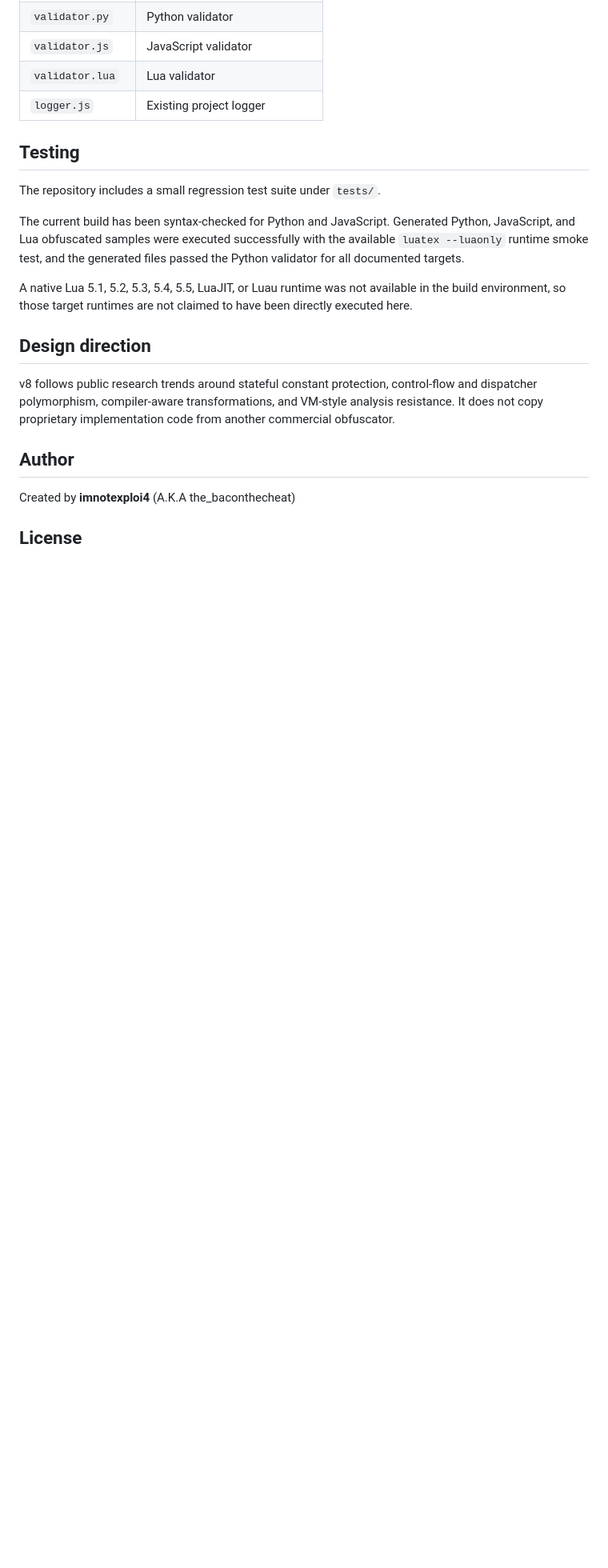
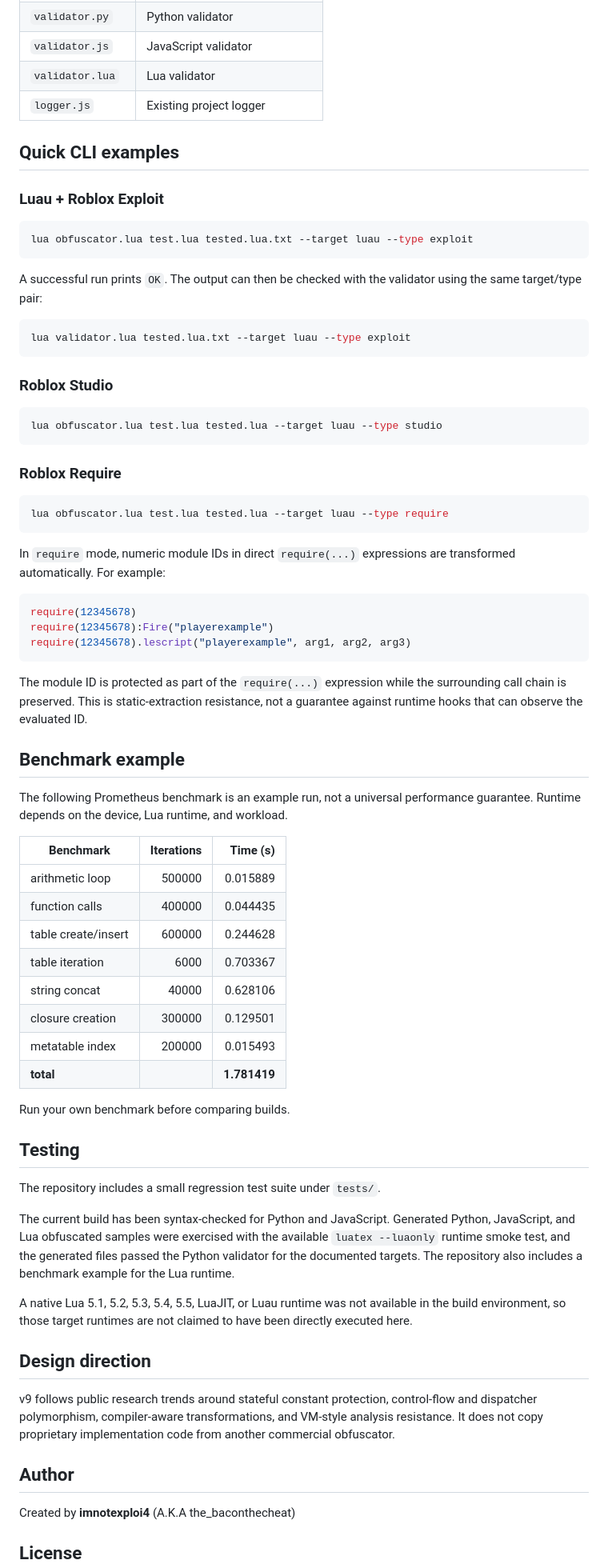
Before and after one commit to imnotexploi4test/imnotFuscator, a Markdown page: README.md, the part around one of its changes. Shown at 80% size. Rendered like a GitHub page; blank space fills up the shorter version.

Commit message:
Revise README for v9 updates and new CLI examples
Updated README to reflect changes from v8 to v9, including new features and CLI examples.

````diff
--- a/README.md
+++ b/README.md
@@ -163,17 +163,70 @@ They were not renamed or removed.
 | `validator.lua` | Lua validator |
 | `logger.js` | Existing project logger |
 
+## Quick CLI examples
+
+### Luau + Roblox Exploit
+
+```bash
+lua obfuscator.lua test.lua tested.lua.txt --target luau --type exploit
+```
+
+A successful run prints `OK`. The output can then be checked with the validator using the same target/type pair:
+
+```bash
+lua validator.lua tested.lua.txt --target luau --type exploit
+```
+
+### Roblox Studio
+
+```bash
+lua obfuscator.lua test.lua tested.lua --target luau --type studio
+```
+
+### Roblox Require
+
+```bash
+lua obfuscator.lua test.lua tested.lua --target luau --type require
+```
+
+In `require` mode, numeric module IDs in direct `require(...)` expressions are transformed automatically. For example:
+
+```lua
+require(12345678)
+require(12345678):Fire("playerexample")
+require(12345678).lescript("playerexample", arg1, arg2, arg3)
+```
+
+The module ID is protected as part of the `require(...)` expression while the surrounding call chain is preserved. This is static-extraction resistance, not a guarantee against runtime hooks that can observe the evaluated ID.
+
+## Benchmark example
+
+The following Prometheus benchmark is an example run, not a universal performance guarantee. Runtime depends on the device, Lua runtime, and workload.
+
+| Benchmark | Iterations | Time (s) |
+|---|---:|---:|
+| arithmetic loop | 500000 | 0.015889 |
+| function calls | 400000 | 0.044435 |
+| table create/insert | 600000 | 0.244628 |
+| table iteration | 6000 | 0.703367 |
+| string concat | 40000 | 0.628106 |
+| closure creation | 300000 | 0.129501 |
+| metatable index | 200000 | 0.015493 |
+| **total** | | **1.781419** |
+
+Run your own benchmark before comparing builds.
+
 ## Testing
 
 The repository includes a small regression test suite under `tests/`.
 
-The current build has been syntax-checked for Python and JavaScript. Generated Python, JavaScript, and Lua obfuscated samples were executed successfully with the available `luatex --luaonly` runtime smoke test, and the generated files passed the Python validator for all documented targets.
+The current build has been syntax-checked for Python and JavaScript. Generated Python, JavaScript, and Lua obfuscated samples were exercised with the available `luatex --luaonly` runtime smoke test, and the generated files passed the Python validator for the documented targets. The repository also includes a benchmark example for the Lua runtime.
 
 A native Lua 5.1, 5.2, 5.3, 5.4, 5.5, LuaJIT, or Luau runtime was not available in the build environment, so those target runtimes are not claimed to have been directly executed here.
 
 ## Design direction
 
-v8 follows public research trends around stateful constant protection, control-flow and dispatcher polymorphism, compiler-aware transformations, and VM-style analysis resistance. It does not copy proprietary implementation code from another commercial obfuscator.
+v9 follows public research trends around stateful constant protection, control-flow and dispatcher polymorphism, compiler-aware transformations, and VM-style analysis resistance. It does not copy proprietary implementation code from another commercial obfuscator.
 
 ## Author
 
````
Also changed, not shown: other parts of README.md (+3 -3 lines).
